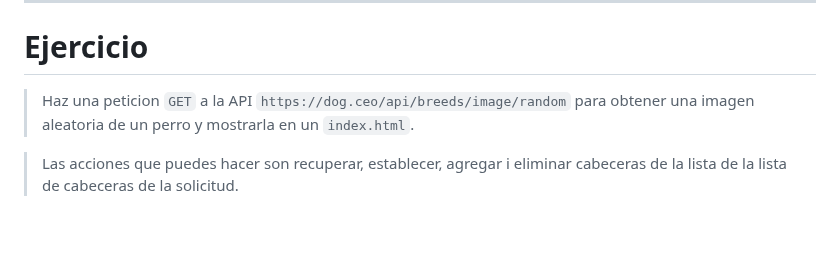
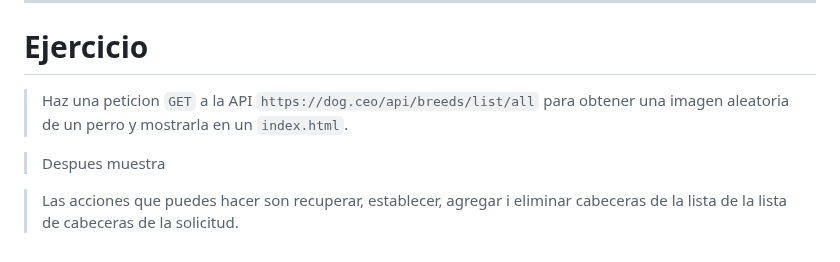
Before and after one commit to Tailosrx/Map-Products, a Markdown page: docs/kevin-fetch.md, the part around the change. Drawn GitHub-style; blank space fills up the shorter version.

```diff
--- a/docs/kevin-fetch.md
+++ b/docs/kevin-fetch.md
@@ -145,7 +145,9 @@ Se puede usar `fetch()` con `then/catch` o con `async/await`. La segunda opción
 
 # Ejercicio
 
-> Haz una peticion `GET` a la API `https://dog.ceo/api/breeds/image/random` para obtener una imagen aleatoria de un perro y mostrarla en un `index.html`.
+> Haz una peticion `GET` a la API `https://dog.ceo/api/breeds/list/all` para obtener una imagen aleatoria de un perro y mostrarla en un `index.html`.
+
+> Despues muestra
 
 
 
```
